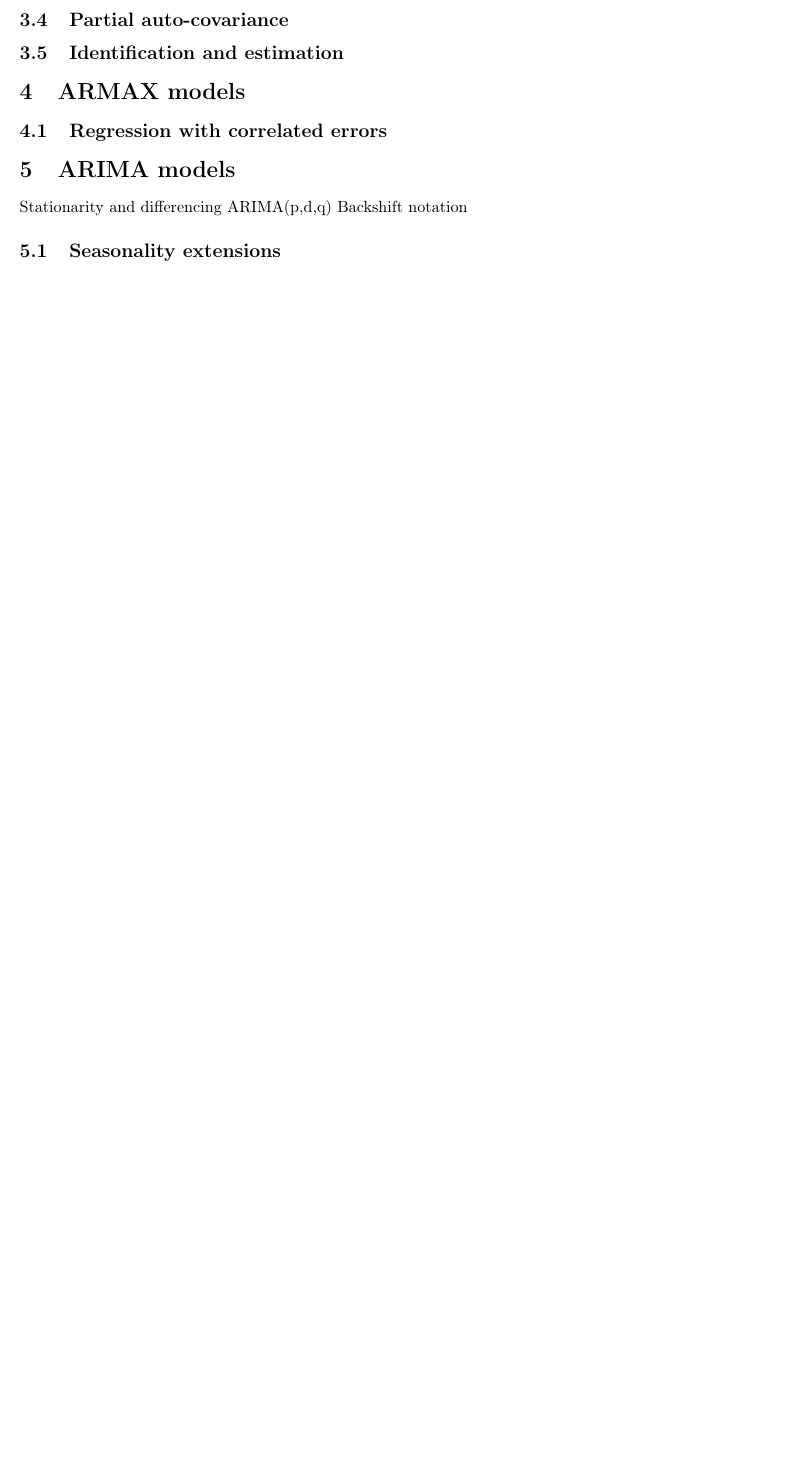
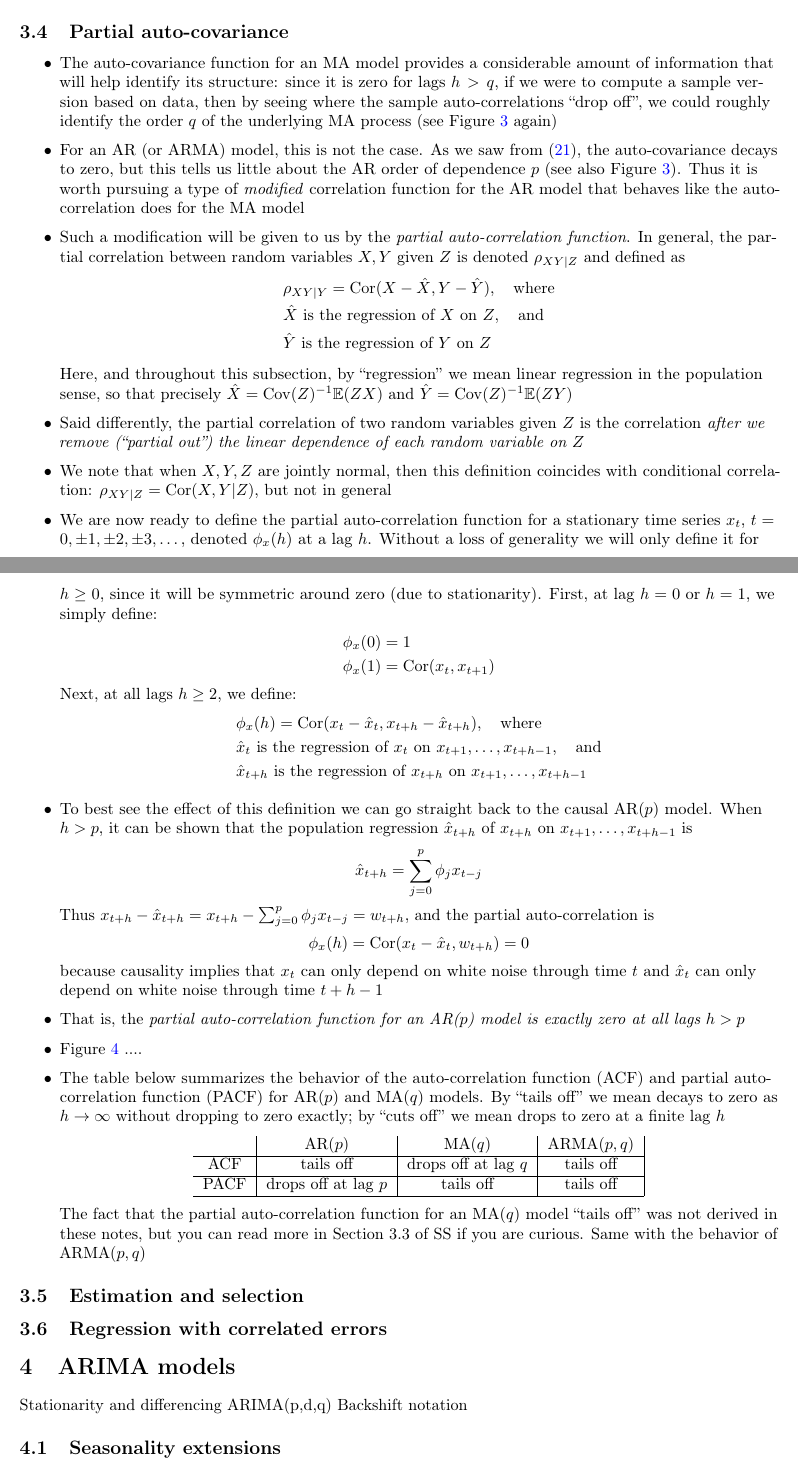
Before and after one commit to ryantibs/timeseries-f23, a LaTeX document (lectures/arima/arima.tex): part of page 10 of 10 before the commit and two parts of pages 10 and 11 of 12 after it, the two joined at a grey line, cut so that both start at the same text, the shorter picture padded with empty space. The pictures show the PDF file lectures/arima/arima.pdf that the author committed with the source.

Commit message:
Partial auto-correlation

```diff
--- a/lectures/arima/arima.tex
+++ b/lectures/arima/arima.tex
@@ -628,6 +638,80 @@ Related reading: Chapters 3.1 and 3.3 Shumway and Stoffer (SS); Chapters
 
 \subsection{Partial auto-covariance}
 
-\subsection{Identification and estimation}
+\begin{itemize}
+\item The auto-covariance function for an MA model provides a considerable
+  amount of information that will help identify its structure: since it is zero
+  for lags $h>q$, if we were to compute a sample version based on data, then by
+  seeing where the sample auto-correlations ``drop off'', we could roughly
+  identify the order $q$ of the underlying MA process (see Figure
+  \ref{fig:auto-cov} again)
 
-\section{ARMAX models}
+\item For an AR (or ARMA) model, this is not the case. As we saw from
+  \eqref{eq:ar-p-auto-cov}, the auto-covariance decays to zero, but this tells
+  us little about the AR order of dependence $p$ (see also Figure
+  \ref{fig:auto-cov}). Thus it is worth pursuing a type of \emph{modified}
+  correlation function for the AR model that behaves like the auto-correlation
+  does for the MA model
+
+\item Such a modification will be given to us by the \emph{partial
+    auto-correlation function}. In general, the partial correlation between
+  random variables $X,Y$ given $Z$ is denoted \smash{$\rho_{XY|Z}$} and defined
+  as
+  \begin{align*}
+  &\rho_{XY|Y} = \Cor(X - \hat{X}, Y - \hat{Y}), \quad \text{where} \\
+  &\text{$\hat{X}$ is the regression of $X$ on $Z$}, \quad \text{and} \\
+  &\text{$\hat{Y}$ is the regression of $Y$ on $Z$}
+  \end{align*}
+  Here, and throughout this subsection, by ``regression'' we mean linear
+  regression in the population sense, so that precisely \smash{$\hat{X} =
+    \Cov(Z)^{-1} \E(ZX)$} and \smash{$\hat{Y} = \Cov(Z)^{-1} \E(ZY)$}
+
+\item Said differently, the partial correlation of two random variables given
+  $Z$ is the correlation \emph{after we remove (``partial out'') the linear
+    dependence of each random variable on $Z$}
+
+\item We note that when $X,Y,Z$ are jointly normal, then this definition
+  coincides with conditional correlation: \smash{$\rho_{XY|Z} = \Cor(X,Y|Z)$},
+  but not in general
+
+\item We are now ready to define the partial auto-correlation function for a
+  stationary time series $x_t$, $t = 0, \pm 1, \pm 2, \pm 3, \dots$, denoted
+  $\phi_x(h)$ at a lag $h$. Without a loss of generality we will only define it
+  for $h \geq 0$, since it will be symmetric around zero (due to stationarity).
+  First, at lag $h=0$ or $h=1$, we simply define:
+  \begin{align*}
+  \phi_x(0) &= 1 \\
+  \phi_x(1) &= \Cor(x_t, x_{t+1})
+  \end{align*}
+  Next, at all lags $h \geq 2$, we define:
+  \begin{align*}
+  &\phi_x(h) = \Cor(x_t - \hat{x}_t, x_{t+h} - \hat{x}_{t+h}), \quad
+    \text{where} \\
+  &\text{$\hat{x}_t$ is the regression of $x_t$ on $x_{t+1},\dots,x_{t+h-1}$},
+  \quad \text{and} \\
+  &\text{$\hat{x}_{t+h}$ is the regression of $x_{t+h}$ on
+    $x_{t+1},\dots,x_{t+h-1}$}
+  \end{align*}
+
+\item To best see the effect of this definition we can go straight back to the
+  causal AR($p$) model. When $h>p$, it can be shown that the population
+  regression \smash{$\hat{x}_{t+h}$} of $x_{t+h}$ on $x_{t+1},\dots,x_{t+h-1}$
+  is
+  \[
+  \hat{x}_{t+h} = \sum_{j=0}^p \phi_j x_{t-j}
+  \]
+  Thus \smash{$x_{t+h} - \hat{x}_{t+h} = x_{t+h} -  \sum_{j=0}^p \phi_j x_{t-j}
+    = w_{t+h}$}, and the partial auto-correlation is
+  \[
+  \phi_x(h) = \Cor(x_t - \hat{x}_t, w_{t+h}) = 0
+  \]
+  because causality implies that $x_t$ can only depend on white noise through
+  time $t$ and \smash{$\hat{x}_t$} can only depend on white noise through time
+  $t+h-1$
+
+\item That is, the \emph{partial auto-correlation function for an AR($p$) model
+  is exactly zero at all lags $h > p$}
+
+\item Figure \ref{fig:partial-auto-cov} ....
+
+\begin{figure}[htb]
@@ -634,3 +721,27 @@ Related reading: Chapters 3.1 and 3.3 Shumway and Stoffer (SS); Chapters
+\label{fig:partial-auto-cov}
+\end{figure}
+
+\item The table below summarizes the behavior of the auto-correlation function
+  (ACF) and partial auto-correlation function (PACF) for AR($p$) and MA($q$)
+  models. By ``tails off'' we mean decays to zero as $h \to \infty$ without
+  dropping to zero exactly; by ``cuts off'' we mean drops to zero at a finite
+  lag $h$
+  \begin{center}
+  \begin{tabular}{c|c|c|c|}
+  & AR($p$) & MA($q$) & ARMA($p,q$) \\
+  \hline
+  ACF & tails off & drops off at lag $q$ & tails off \\
+  \hline
+  PACF & drops off at lag $p$ & tails off & tails off \\
+  \hline
+  \end{tabular}
+  \end{center}
+  The fact that the partial auto-correlation function for an MA($q$) model
+  ``tails off'' was not derived in these notes, but you can read more in Section
+  3.3 of SS if you are curious. Same with the behavior of ARMA($p,q$)
+\end{itemize}
+
+\subsection{Estimation and selection}
 
 \subsection{Regression with correlated errors}
 
```
Also changed, not shown: lectures/arima/arima.pdf, lectures/arima/arima.tex (45 more changed lines).
